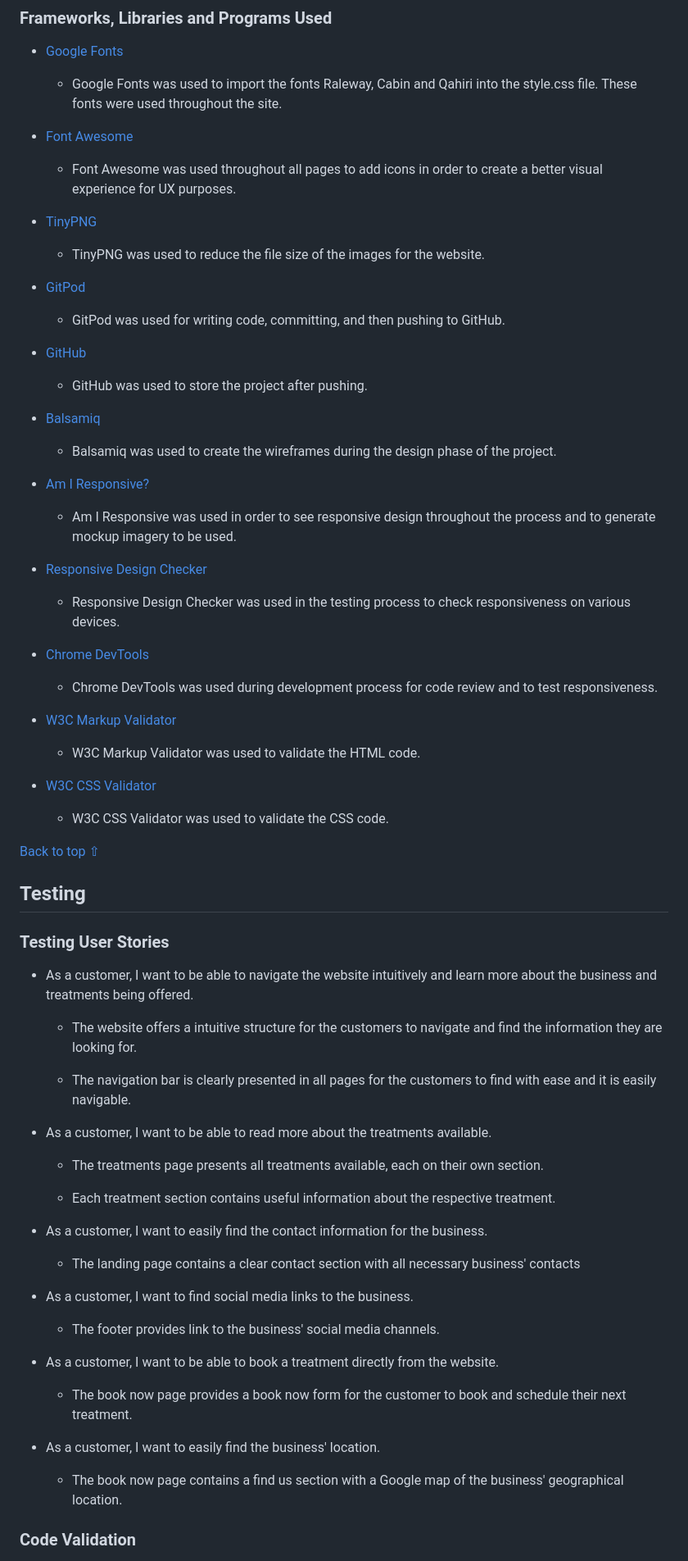
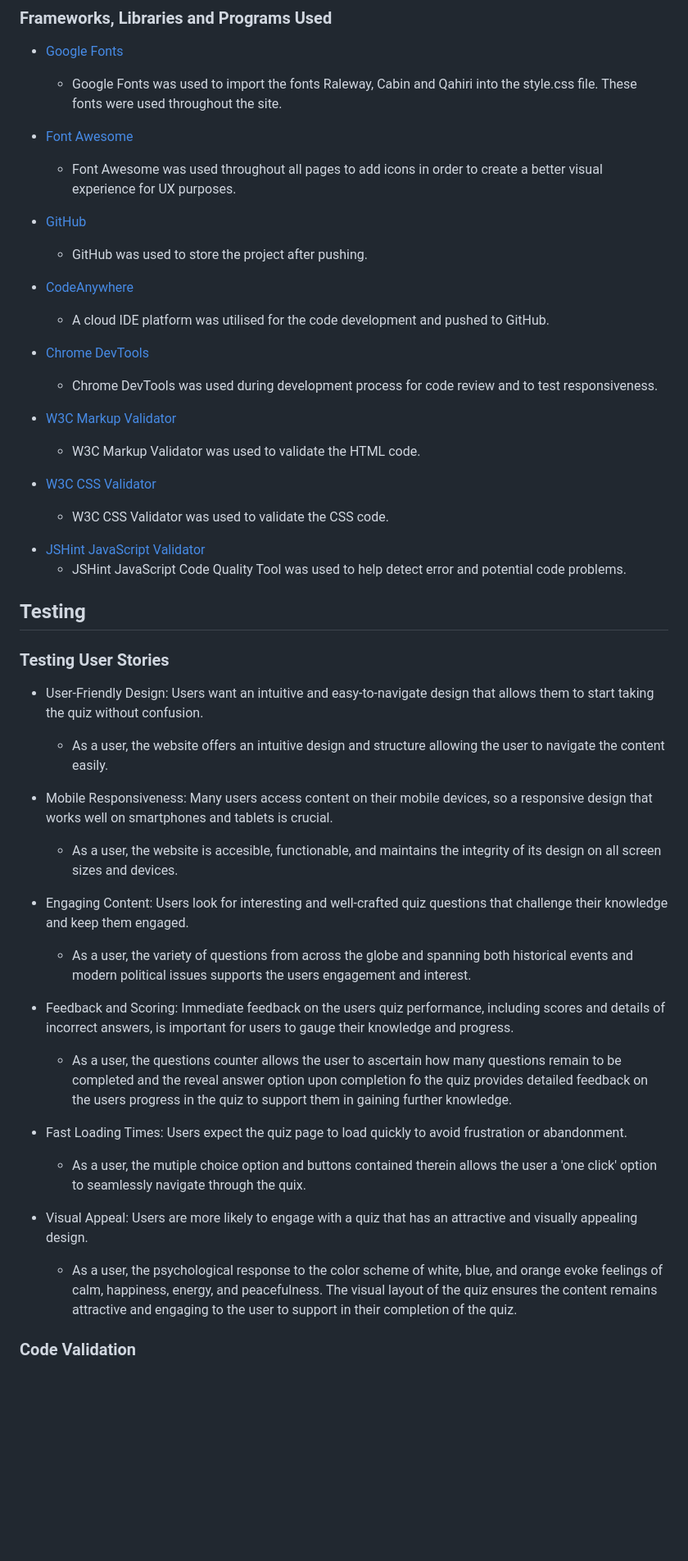
Before and after one commit to oneill-aoifesarah/projecttwo-historypoliticsquiz, a Markdown page: README.md, the part around the change printed below. Shown: that part at 82% size. Drawn GitHub-style; blank space fills up the shorter version.

```diff
--- a/README.md
+++ b/README.md
@@ -176,23 +126,11 @@ Book Now | ![Desktop book now wireframe image](assets/wireframes/desktop-book-no
 * [Font Awesome](https://fontawesome.com/)
      - Font Awesome was used throughout all pages to add icons in order to create a better visual experience for UX purposes.
 
-* [TinyPNG](https://tinypng.com/)
-    - TinyPNG was used to reduce the file size of the images for the website.
-
-* [GitPod](https://gitpod.io/)
-     - GitPod was used for writing code, committing, and then pushing to GitHub.
-
 * [GitHub](https://github.com/)
      - GitHub was used to store the project after pushing.
 
-* [Balsamiq](https://balsamiq.com/)
-     - Balsamiq was used to create the wireframes during the design phase of the project.
-
-* [Am I Responsive?](http://ami.responsivedesign.is/#)
-    - Am I Responsive was used in order to see responsive design throughout the process and to generate mockup imagery to be used.
-
-* [Responsive Design Checker](https://www.responsivedesignchecker.com/)
-    - Responsive Design Checker was used in the testing process to check responsiveness on various devices.
+* [CodeAnywhere](https://app.codeanywhere.com/)
+    -  A cloud IDE platform was utilised for the code development and pushed to GitHub.
 
 * [Chrome DevTools](https://developer.chrome.com/docs/devtools/)
     - Chrome DevTools was used during development process for code review and to test responsiveness.
@@ -203,41 +141,31 @@ Book Now | ![Desktop book now wireframe image](assets/wireframes/desktop-book-no
 * [W3C CSS Validator](https://jigsaw.w3.org/css-validator/)
     - W3C CSS Validator was used to validate the CSS code.
 
-[Back to top ⇧](#pura-vida-spa)
+- [JSHint JavaScript Validator](https://jshint.com/)
+    - JSHint JavaScript Code Quality Tool was used to help detect error and potential code problems.
 
 
 ## Testing
 
 ### Testing User Stories
 
-* As a customer, I want to be able to navigate the website intuitively and learn more about the business and treatments being offered.
+* User-Friendly Design: Users want an intuitive and easy-to-navigate design that allows them to start taking the quiz without confusion.
+    - As a user, the website offers an intuitive design and structure allowing the user to navigate the content easily.
 
-     - The website offers a intuitive structure for the customers to navigate and find the information they are looking for.
+* Mobile Responsiveness: Many users access content on their mobile devices, so a responsive design that works well on smartphones and tablets is crucial.
+    - As a user, the website is accesible, functionable, and maintains the integrity of its design on all screen sizes and devices.
 
-    - The navigation bar is clearly presented in all pages for the customers to find with ease and it is easily navigable.
+* Engaging Content: Users look for interesting and well-crafted quiz questions that challenge their knowledge and keep them engaged.
+    - As a user, the variety of questions from across the globe and spanning both historical events and modern political issues supports the users engagement and interest.
 
+* Feedback and Scoring: Immediate feedback on the users quiz performance, including scores and details of incorrect answers, is important for users to gauge their knowledge and progress.
+   - As a user, the questions counter allows the user to ascertain how many questions remain to be completed and the reveal answer option upon completion fo the quiz provides detailed feedback on the users progress in the quiz to support them in gaining further knowledge.
 
-* As a customer, I want to be able to read more about the treatments available.
+* Fast Loading Times: Users expect the quiz page to load quickly to avoid frustration or abandonment.
+  - As a user, the mutiple choice option and buttons contained therein allows the user a 'one click' option to seamlessly navigate through the quix.
 
-    - The treatments page presents all treatments available, each on their own section.
-
-    - Each treatment section contains useful information about the respective treatment.
-
-* As a customer, I want to easily find the contact information for the business.
-
-    - The landing page contains a clear contact section with all necessary business' contacts
-
-* As a customer, I want to find social media links to the business.
-
-    - The footer provides link to the business' social media channels.
-
-* As a customer, I want to be able to book a treatment directly from the website.
-
-    - The book now page provides a book now form for the customer to book and schedule their next treatment.
-
-* As a customer, I want to easily find the business' location.
-
-    - The book now page contains a find us section with a Google map of the business' geographical location.
+* Visual Appeal: Users are more likely to engage with a quiz that has an attractive and visually appealing design.
+  - As a user, the psychological response to the color scheme of white, blue, and orange evoke feelings of calm, happiness, energy, and peacefulness. The visual layout of the quiz ensures the content remains attractive and engaging to the user to support in their completion of the quiz.
 
 
 ### Code Validation
```
Also changed, not shown: other parts of README.md (+89 -198 lines).
